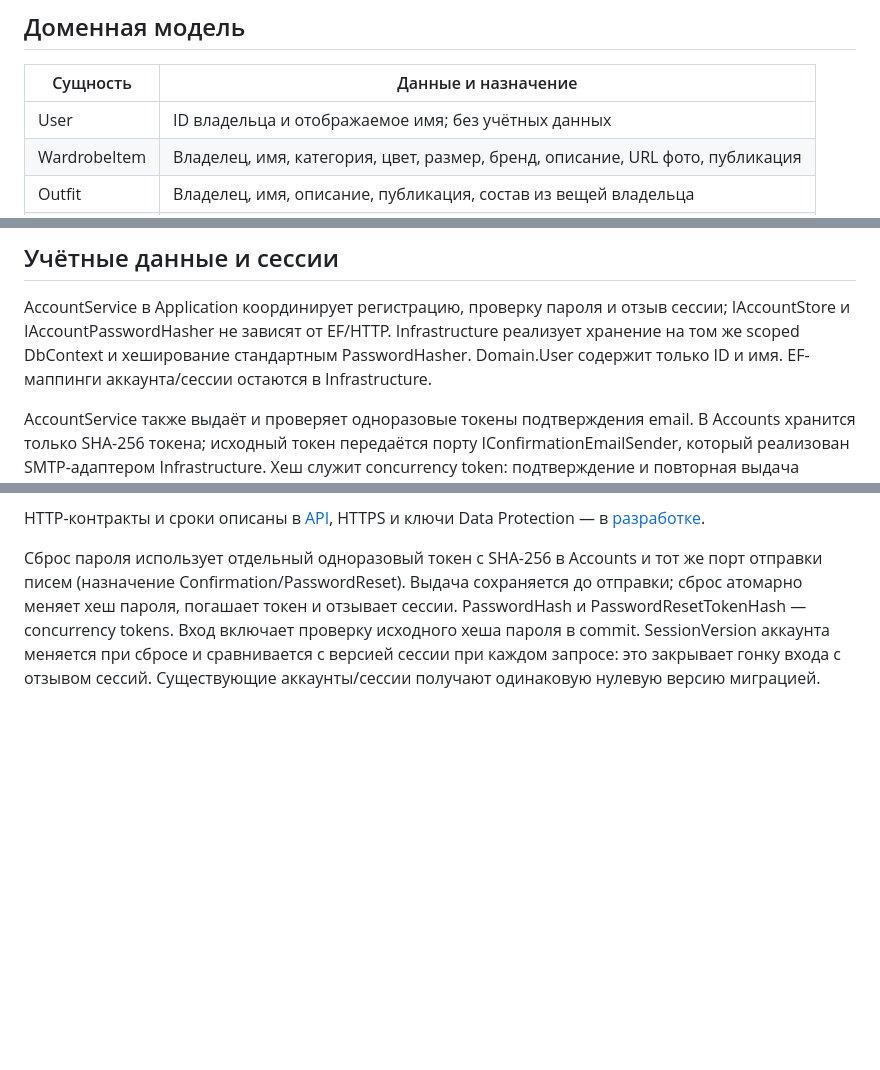
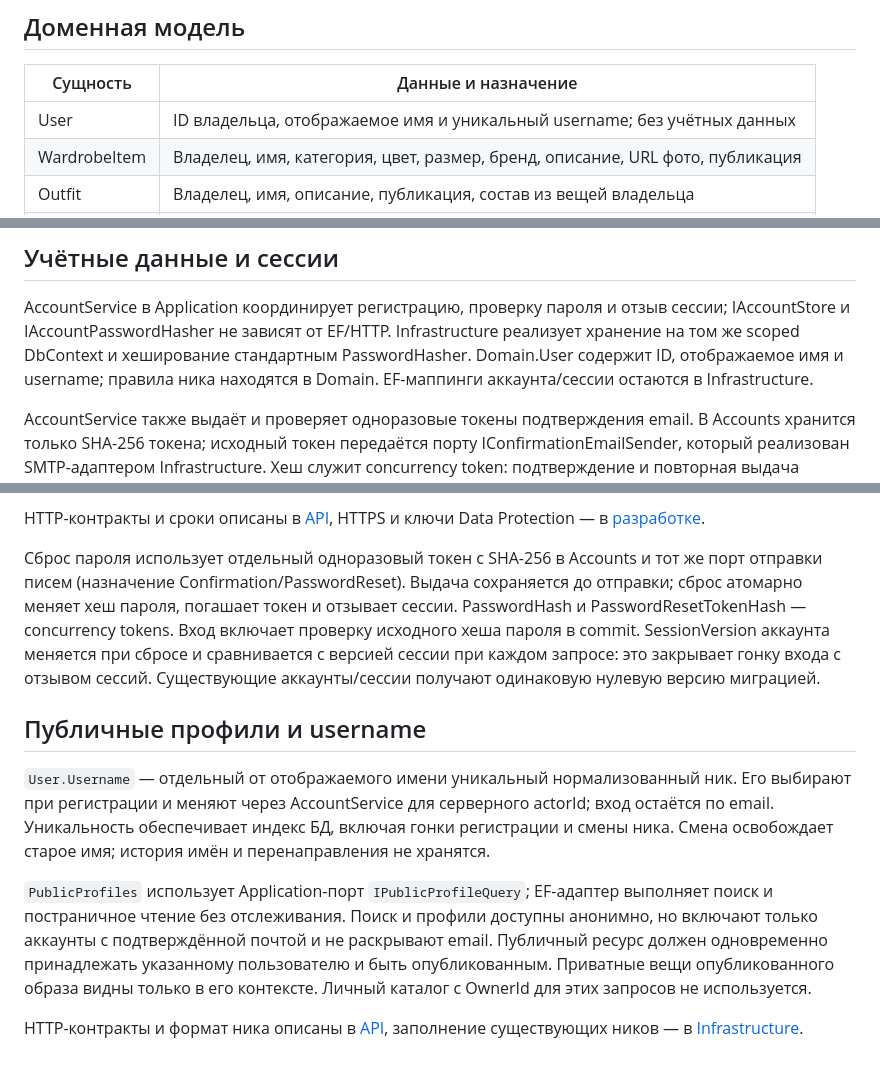
Before and after one commit to Bit-zevs/Outfitly, a Markdown page: docs/architecture.md, 3 parts joined by grey strips. GitHub-like rendering; blank space fills up the shorter version.

Commit message:
docs: describe usernames public profiles and migration

```diff
--- a/docs/architecture.md
+++ b/docs/architecture.md
@@ -56,7 +56,7 @@ Application → Domain. Domain не зависит от других слоёв.
 
 | Сущность | Данные и назначение |
 | --- | --- |
-| User | ID владельца и отображаемое имя; без учётных данных |
+| User | ID владельца, отображаемое имя и уникальный username; без учётных данных |
 | WardrobeItem | Владелец, имя, категория, цвет, размер, бренд, описание, URL фото, публикация |
 | Outfit | Владелец, имя, описание, публикация, состав из вещей владельца |
 | ShareLink | Уникальный токен, тип/ID цели, активность |
@@ -191,7 +191,7 @@ EF проверяет исходный `PhotoStorageKey` как concurrency toke
 AccountService в Application координирует регистрацию, проверку пароля и отзыв сессии;
 IAccountStore и IAccountPasswordHasher не зависят от EF/HTTP. Infrastructure реализует
 хранение на том же scoped DbContext и хеширование стандартным PasswordHasher.
-Domain.User содержит только ID и имя. EF-маппинги аккаунта/сессии остаются в Infrastructure.
+Domain.User содержит ID, отображаемое имя и username; правила ника находятся в Domain. EF-маппинги аккаунта/сессии остаются в Infrastructure.
 
 AccountService также выдаёт и проверяет одноразовые токены подтверждения email.
 В Accounts хранится только SHA-256 токена; исходный токен передаётся порту
@@ -225,3 +225,20 @@ PasswordHash и PasswordResetTokenHash — concurrency tokens. Вход вклю
 исходного хеша пароля в commit. SessionVersion аккаунта меняется при сбросе и
 сравнивается с версией сессии при каждом запросе: это закрывает гонку входа с отзывом
 сессий. Существующие аккаунты/сессии получают одинаковую нулевую версию миграцией.
+
+## Публичные профили и username
+
+`User.Username` — отдельный от отображаемого имени уникальный нормализованный ник.
+Его выбирают при регистрации и меняют через AccountService для серверного actorId;
+вход остаётся по email. Уникальность обеспечивает индекс БД, включая гонки регистрации
+и смены ника. Смена освобождает старое имя; история имён и перенаправления не хранятся.
+
+`PublicProfiles` использует Application-порт `IPublicProfileQuery`; EF-адаптер выполняет
+поиск и постраничное чтение без отслеживания. Поиск и профили доступны анонимно,
+но включают только аккаунты с подтверждённой почтой и не раскрывают email.
+Публичный ресурс должен одновременно принадлежать указанному пользователю и быть
+опубликованным. Приватные вещи опубликованного образа видны только в его контексте.
+Личный каталог с OwnerId для этих запросов не используется.
+
+HTTP-контракты и формат ника описаны в [API](../src/backend/Outfitly.Api/README.md#публичные-профили-и-поиск-людей),
+заполнение существующих ников — в [Infrastructure](../src/backend/Outfitly.Infrastructure/README.md#миграции).
```
Also changed, not shown: 2 other files.
